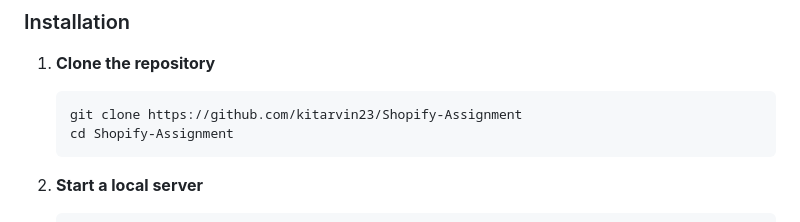
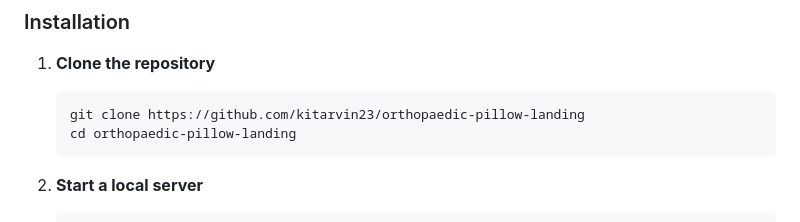
Before and after one commit to kitarvin23/Shopify-Assignment, a Markdown page: README.md, the part around the change printed below. Drawn GitHub-style.

````diff
--- a/README.md
+++ b/README.md
@@ -52,8 +52,8 @@ This premium landing page showcases cutting-edge web development techniques and
 
 1. **Clone the repository**
    ```bash
-   git clone https://github.com/kitarvin23/Shopify-Assignment
-   cd Shopify-Assignment
+   git clone https://github.com/kitarvin23/orthopaedic-pillow-landing
+   cd orthopaedic-pillow-landing
    ```
 
 2. **Start a local server**
````
Also changed, not shown: other parts of README.md (+3 -3 lines).
